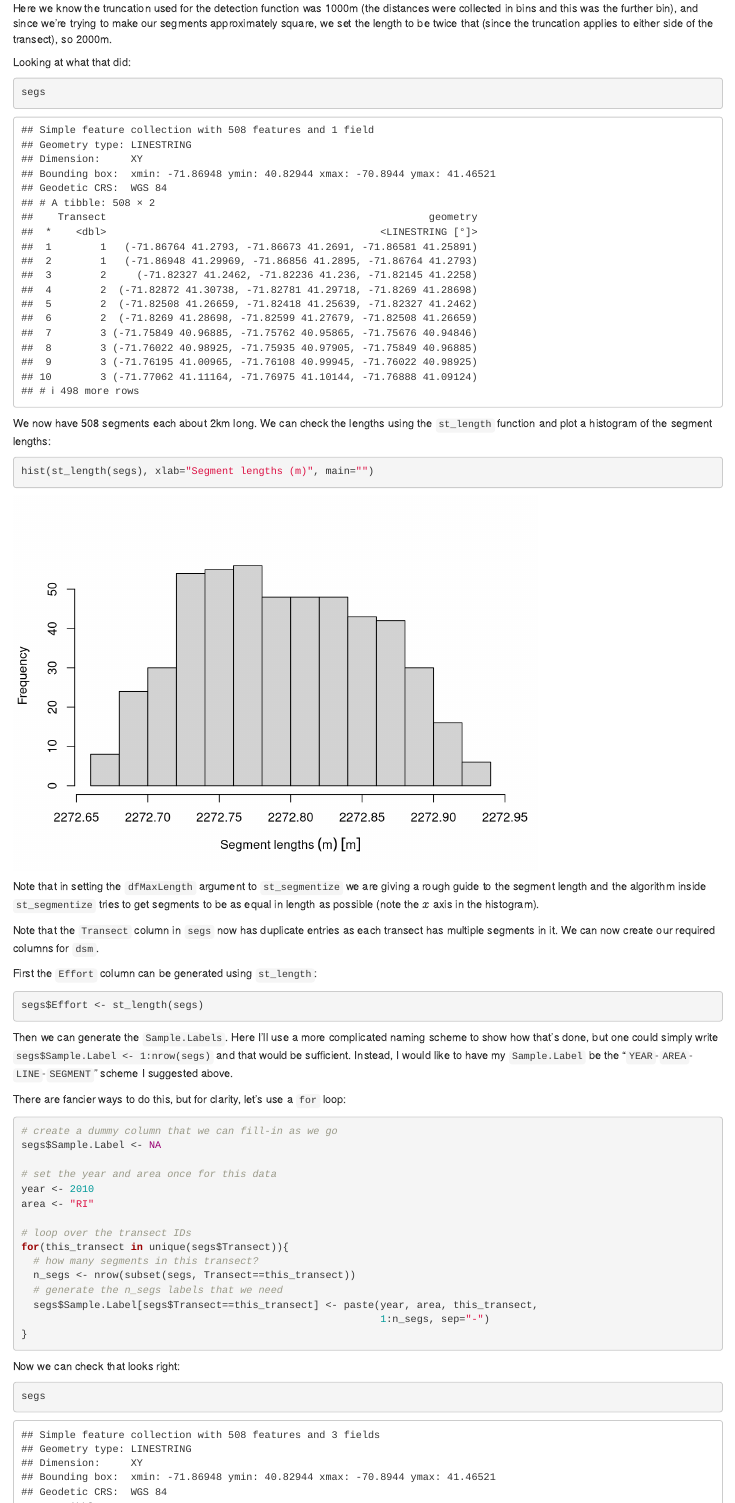
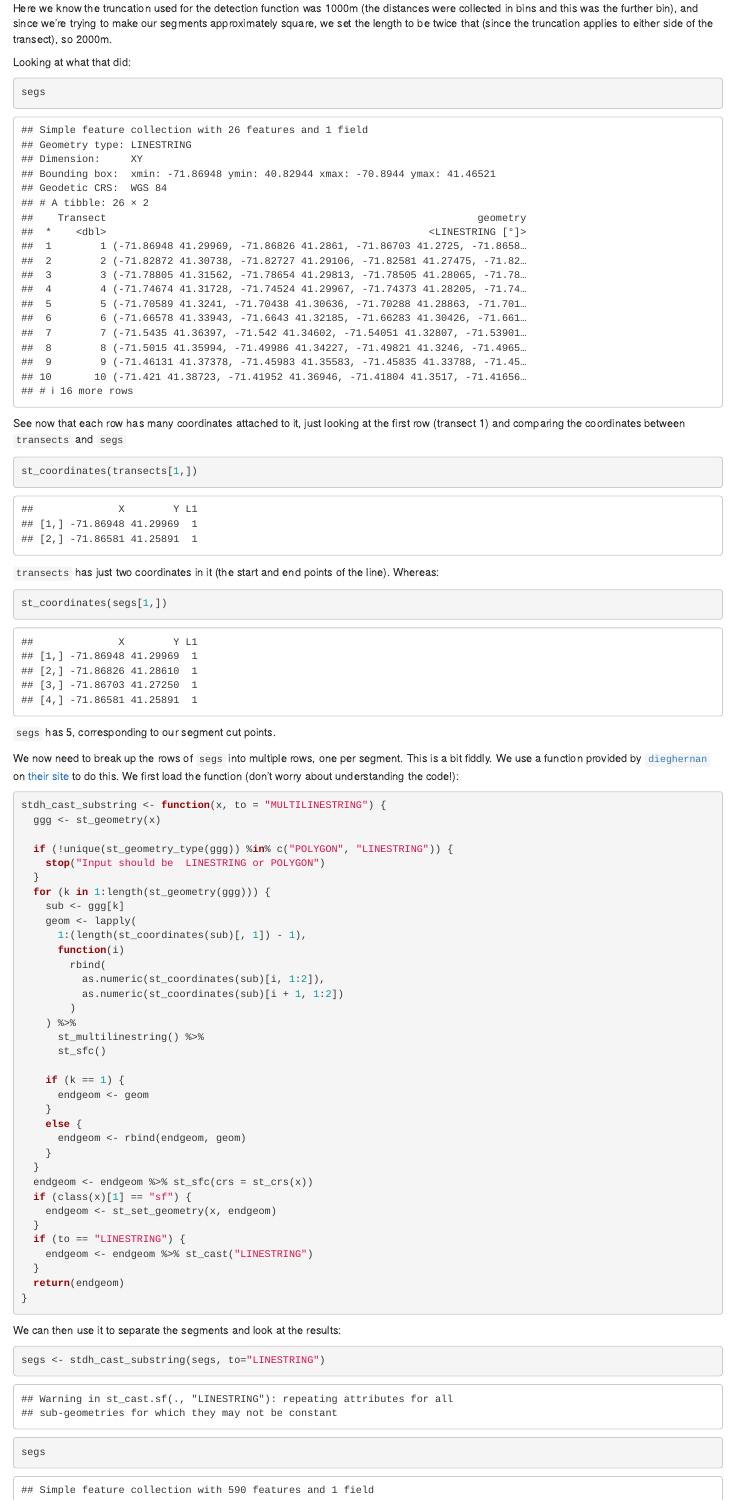
Before and after one commit to distanceworkshops/online-dsm-2021, an R Markdown document (data-format/dsm-data-formatting.Rmd): the page in a window 1100 px wide, from 3730 px down before the commit and from 3920 px down after it, so that both start at the same text. Rendered offline with R 4.5, knitr and Pandoc, with nearby package versions; code that draws random numbers runs with fixed seeds of ours; a font, style sheet, LaTeX package, included part or bibliography that could not be used is replaced or left out.

Commit message:
fix data format stuff

````diff
--- a/data-format/dsm-data-formatting.Rmd
+++ b/data-format/dsm-data-formatting.Rmd
@@ -126,11 +126,12 @@ transects <- read_sf("data/ri_transects.shp")
 p <- ggplot() +
   # geom_sf knows what to do with spatial data
   geom_sf(data=coastline) +
-  geom_sf(data=transects) +
+  geom_sf(data=transects, aes(colour=Transect)) +
   # chop to be on a better scale
   coord_sf(xlim=c(-72, -70.8), ylim=c(40.8, 41.5), expand=FALSE) +
   # make the plot look simpler
   theme_minimal()
+
 print(p)
 ```
 
@@ -158,4 +167,62 @@ Looking at what that did:
 segs
 ```
 
-We now have 508 segments each about 2km long. We can check the lengths using the `st_length` function and plot a histogram of the segment lengths:
+See now that each row has many coordinates attached to it, just looking at the first row (transect 1) and comparing the coordinates between `transects` and `segs`
+
+```{r transects-rowone}
+st_coordinates(transects[1,])
+```
+
+`transects` has just two coordinates in it (the start and end points of the line). Whereas:
+
+```{r segs-rowone}
+st_coordinates(segs[1,])
+```
+
+`segs` has 5, corresponding to our segment cut points.
+
+We now need to break up the rows of `segs` into multiple rows, one per segment. This is a bit fiddly. We use a function provided by [`dieghernan`](https://dieghernan.github.io) on [their site](https://dieghernan.github.io/201905_Cast-to-subsegments/) to do this. We first load the function (don't worry about understanding the code!):
+
+```{r cast-to-subsegs-function}
+stdh_cast_substring <- function(x, to = "MULTILINESTRING") {
+  ggg <- st_geometry(x)
+
+  if (!unique(st_geometry_type(ggg)) %in% c("POLYGON", "LINESTRING")) {
+    stop("Input should be  LINESTRING or POLYGON")
+  }
+  for (k in 1:length(st_geometry(ggg))) {
+    sub <- ggg[k]
+    geom <- lapply(
+      1:(length(st_coordinates(sub)[, 1]) - 1),
+      function(i)
+        rbind(
+          as.numeric(st_coordinates(sub)[i, 1:2]),
+          as.numeric(st_coordinates(sub)[i + 1, 1:2])
+        )
+    ) %>%
+      st_multilinestring() %>%
+      st_sfc()
+
+    if (k == 1) {
+      endgeom <- geom
+    }
+    else {
+      endgeom <- rbind(endgeom, geom)
+    }
+  }
+  endgeom <- endgeom %>% st_sfc(crs = st_crs(x))
+  if (class(x)[1] == "sf") {
+    endgeom <- st_set_geometry(x, endgeom)
+  }
+  if (to == "LINESTRING") {
+    endgeom <- endgeom %>% st_cast("LINESTRING")
+  }
+  return(endgeom)
+}
+```
+
+We can then use it to separate the segments and look at the results:
+
+```{r run-subseg}
+segs <- stdh_cast_substring(segs, to="LINESTRING")
+segs
````
Also changed, not shown: data-format/data/ri_coast.dbf, data-format/data/ri_transects.dbf, data-format/data/ri_transects.shp, data-format/data/ri_transects.shx, data-format/dsm-data-formatting.html, data-format/dsm-data-formatting.Rmd (43 more changed lines).
